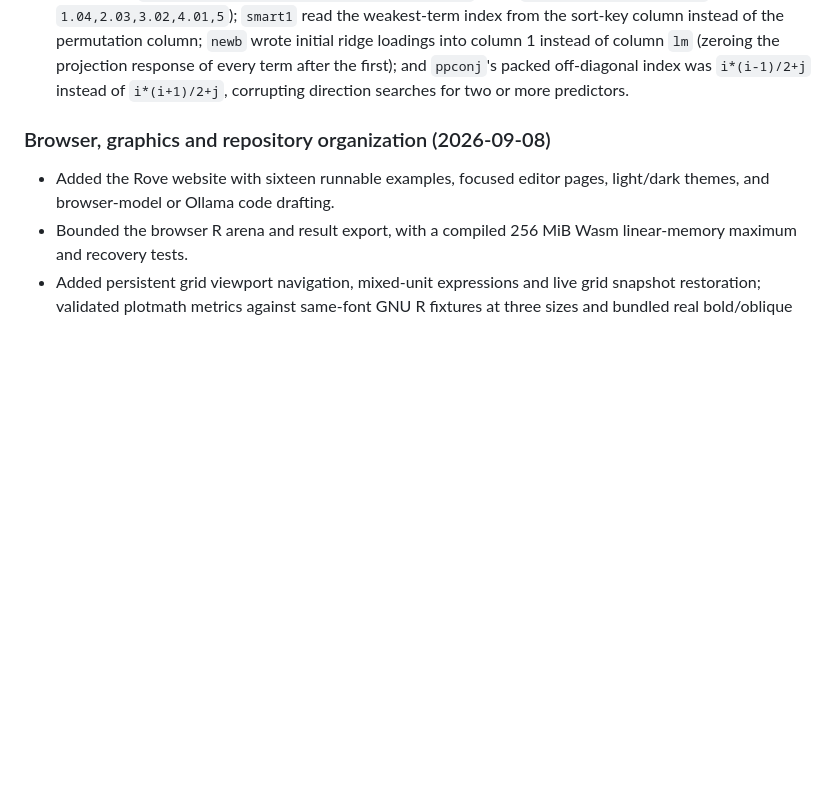
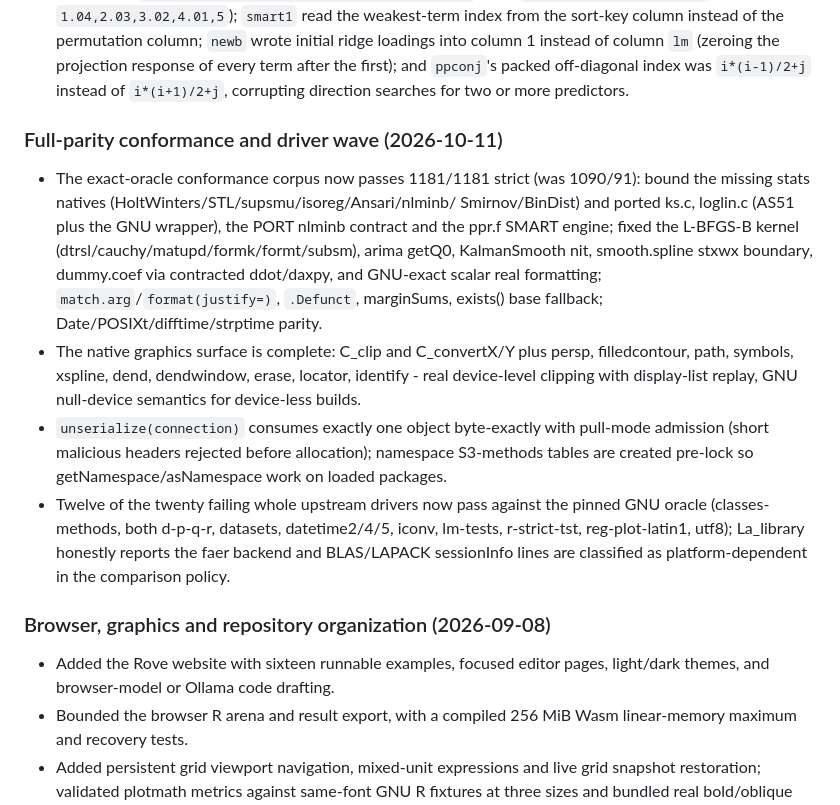
Before and after one commit to bernaferrari/R-rust, a Markdown page: CHANGELOG.md, the part around the change. Drawn GitHub-style; blank space fills up the shorter version.

Commit message:
Record the full-parity conformance and driver wave in the changelog

```diff
--- a/CHANGELOG.md
+++ b/CHANGELOG.md
@@ -21,6 +21,30 @@ compatibility claims are defined by the maintained docs and executable checks.
   after the first); and `ppconj`'s packed off-diagonal index was
   `i*(i-1)/2+j` instead of `i*(i+1)/2+j`, corrupting direction searches for
   two or more predictors.
+
+### Full-parity conformance and driver wave (2026-10-11)
+
+- The exact-oracle conformance corpus now passes 1181/1181 strict (was 1090/91):
+  bound the missing stats natives (HoltWinters/STL/supsmu/isoreg/Ansari/nlminb/
+  Smirnov/BinDist) and ported ks.c, loglin.c (AS51 plus the GNU wrapper), the
+  PORT nlminb contract and the ppr.f SMART engine; fixed the L-BFGS-B kernel
+  (dtrsl/cauchy/matupd/formk/formt/subsm), arima getQ0, KalmanSmooth nit,
+  smooth.spline stxwx boundary, dummy.coef via contracted ddot/daxpy, and
+  GNU-exact scalar real formatting; `match.arg`/`format(justify=)`, `.Defunct`,
+  marginSums, exists() base fallback; Date/POSIXt/difftime/strptime parity.
+- The native graphics surface is complete: C_clip and C_convertX/Y plus persp,
+  filledcontour, path, symbols, xspline, dend, dendwindow, erase, locator,
+  identify - real device-level clipping with display-list replay, GNU
+  null-device semantics for device-less builds.
+- `unserialize(connection)` consumes exactly one object byte-exactly with
+  pull-mode admission (short malicious headers rejected before allocation);
+  namespace S3-methods tables are created pre-lock so getNamespace/asNamespace
+  work on loaded packages.
+- Twelve of the twenty failing whole upstream drivers now pass against the
+  pinned GNU oracle (classes-methods, both d-p-q-r, datasets, datetime2/4/5,
+  iconv, lm-tests, r-strict-tst, reg-plot-latin1, utf8); La_library honestly
+  reports the faer backend and BLAS/LAPACK sessionInfo lines are classified
+  as platform-dependent in the comparison policy.
 
 ### Browser, graphics and repository organization (2026-09-08)
 
```
